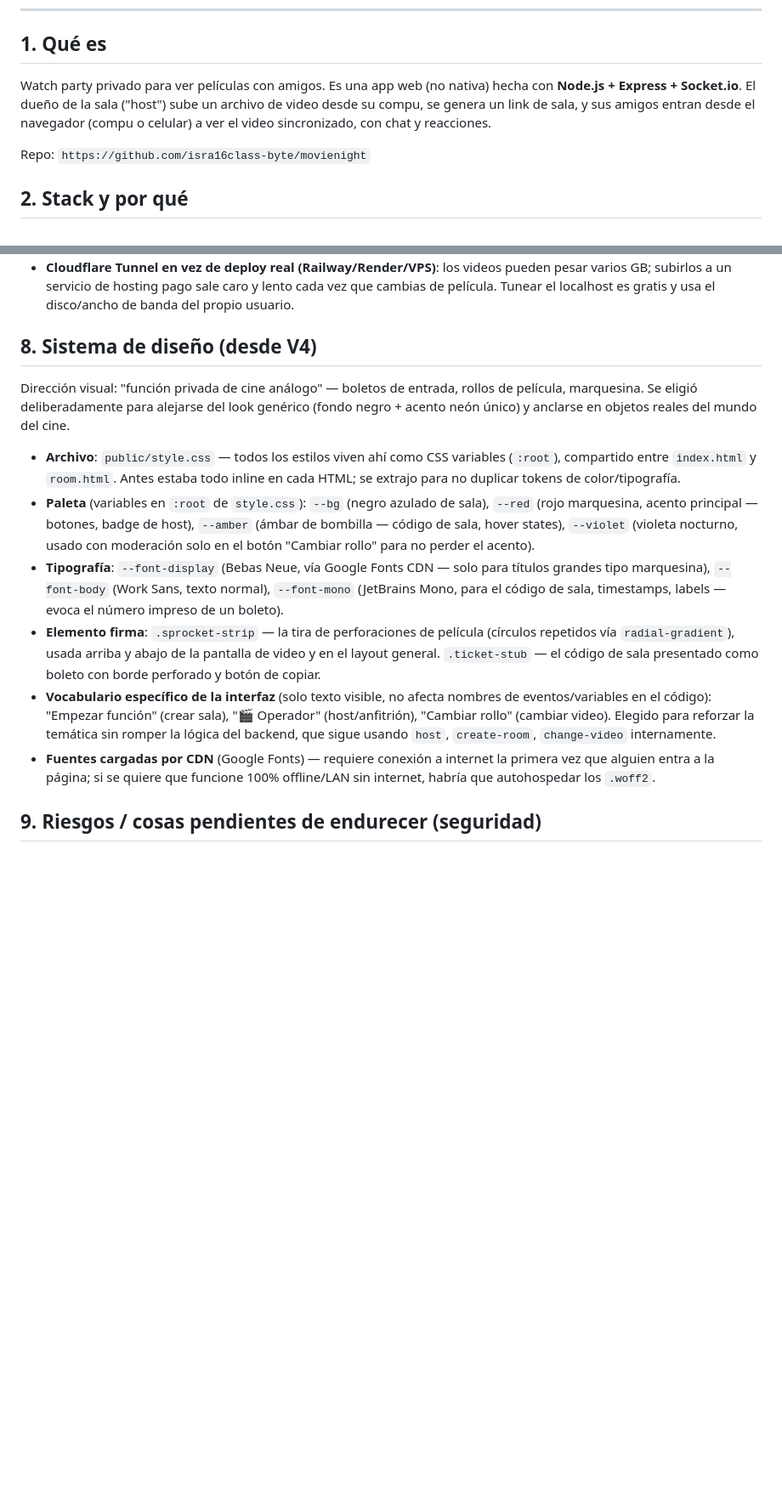
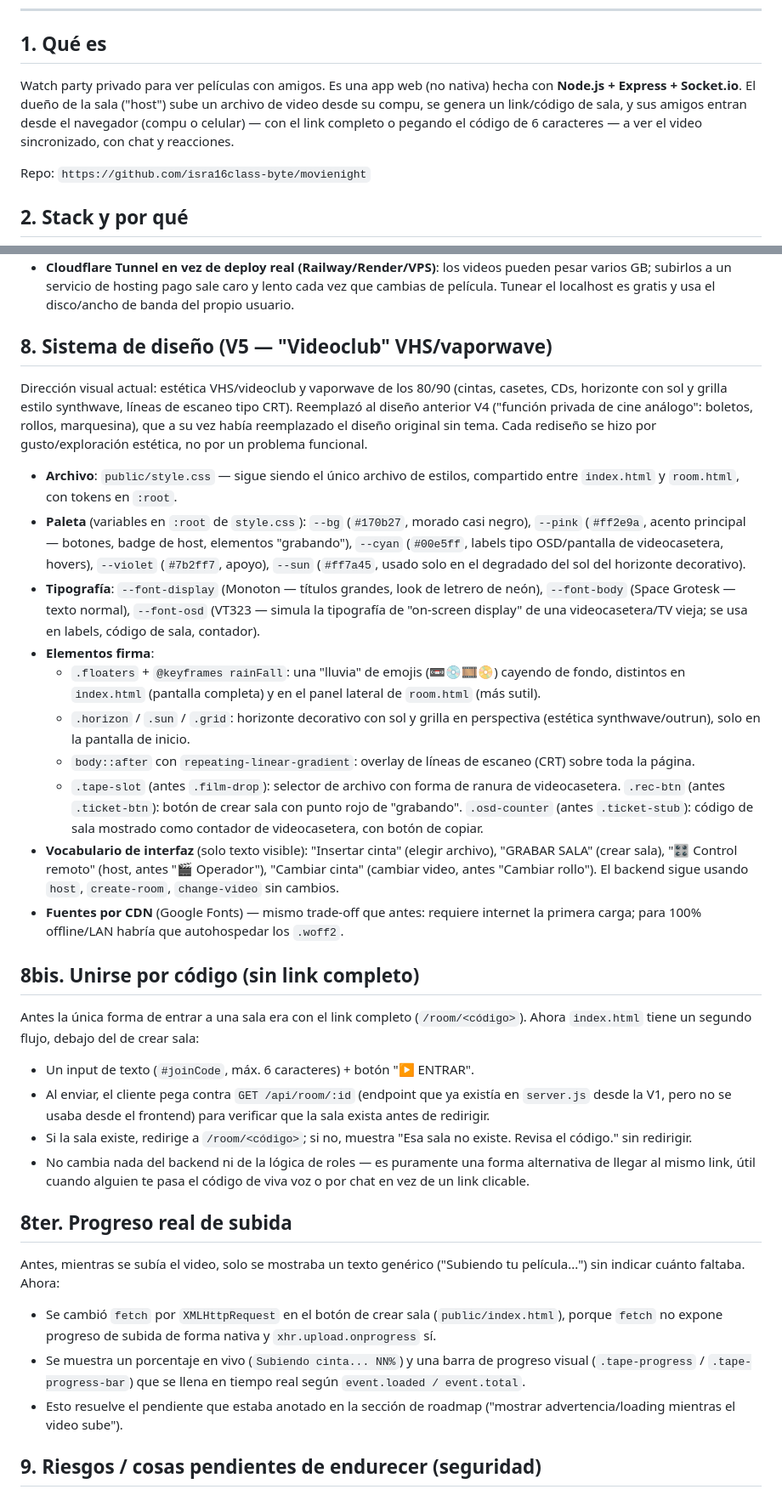
Before and after one commit to isra16class-byte/movienight, a Markdown page: MEMORIA.md, 2 parts joined by grey strips. Shown at 85% size. GitHub-like rendering; blank space fills up the shorter version.

```diff
--- a/MEMORIA.md
+++ b/MEMORIA.md
@@ -8,7 +8,7 @@ Este archivo es un resumen de contexto para retomar el desarrollo en cualquier m
 
 ## 1. Qué es
 
-Watch party privado para ver películas con amigos. Es una app web (no nativa) hecha con **Node.js + Express + Socket.io**. El dueño de la sala ("host") sube un archivo de video desde su compu, se genera un link de sala, y sus amigos entran desde el navegador (compu o celular) a ver el video sincronizado, con chat y reacciones.
+Watch party privado para ver películas con amigos. Es una app web (no nativa) hecha con **Node.js + Express + Socket.io**. El dueño de la sala ("host") sube un archivo de video desde su compu, se genera un link/código de sala, y sus amigos entran desde el navegador (compu o celular) — con el link completo o pegando el código de 6 caracteres — a ver el video sincronizado, con chat y reacciones.
 
 Repo: `https://github.com/isra16class-byte/movienight`
 
@@ -86,16 +86,37 @@ En el cliente, hay una variable `ignoreSync` que evita loops infinitos: cuando e
 - **Video servido desde el propio servidor** (no WebRTC / P2P): se consideró pero se descartó por complejidad — sincronizar streams P2P de video pesado entre navegadores es mucho más difícil que simplemente servir el archivo por HTTP y sincronizar solo los eventos de control (play/pause/seek) por WebSocket. La contra es que el ancho de banda de subida del host limita cuántos amigos pueden ver fluido a la vez.
 - **Cloudflare Tunnel en vez de deploy real (Railway/Render/VPS)**: los videos pueden pesar varios GB; subirlos a un servicio de hosting pago sale caro y lento cada vez que cambias de película. Tunear el localhost es gratis y usa el disco/ancho de banda del propio usuario.
 
-## 8. Sistema de diseño (desde V4)
+## 8. Sistema de diseño (V5 — "Videoclub" VHS/vaporwave)
 
-Dirección visual: "función privada de cine análogo" — boletos de entrada, rollos de película, marquesina. Se eligió deliberadamente para alejarse del look genérico (fondo negro + acento neón único) y anclarse en objetos reales del mundo del cine.
+Dirección visual actual: estética VHS/videoclub y vaporwave de los 80/90 (cintas, casetes, CDs, horizonte con sol y grilla estilo synthwave, líneas de escaneo tipo CRT). Reemplazó al diseño anterior V4 ("función privada de cine análogo": boletos, rollos, marquesina), que a su vez había reemplazado el diseño original sin tema. Cada rediseño se hizo por gusto/exploración estética, no por un problema funcional.
 
-- **Archivo**: `public/style.css` — todos los estilos viven ahí como CSS variables (`:root`), compartido entre `index.html` y `room.html`. Antes estaba todo inline en cada HTML; se extrajo para no duplicar tokens de color/tipografía.
-- **Paleta** (variables en `:root` de `style.css`): `--bg` (negro azulado de sala), `--red` (rojo marquesina, acento principal — botones, badge de host), `--amber` (ámbar de bombilla — código de sala, hover states), `--violet` (violeta nocturno, usado con moderación solo en el botón "Cambiar rollo" para no perder el acento).
-- **Tipografía**: `--font-display` (Bebas Neue, vía Google Fonts CDN — solo para títulos grandes tipo marquesina), `--font-body` (Work Sans, texto normal), `--font-mono` (JetBrains Mono, para el código de sala, timestamps, labels — evoca el número impreso de un boleto).
-- **Elemento firma**: `.sprocket-strip` — la tira de perforaciones de película (círculos repetidos vía `radial-gradient`), usada arriba y abajo de la pantalla de video y en el layout general. `.ticket-stub` — el código de sala presentado como boleto con borde perforado y botón de copiar.
-- **Vocabulario específico de la interfaz** (solo texto visible, no afecta nombres de eventos/variables en el código): "Empezar función" (crear sala), "🎬 Operador" (host/anfitrión), "Cambiar rollo" (cambiar video). Elegido para reforzar la temática sin romper la lógica del backend, que sigue usando `host`, `create-room`, `change-video` internamente.
-- **Fuentes cargadas por CDN** (Google Fonts) — requiere conexión a internet la primera vez que alguien entra a la página; si se quiere que funcione 100% offline/LAN sin internet, habría que autohospedar los `.woff2`.
+- **Archivo**: `public/style.css` — sigue siendo el único archivo de estilos, compartido entre `index.html` y `room.html`, con tokens en `:root`.
+- **Paleta** (variables en `:root` de `style.css`): `--bg` (`#170b27`, morado casi negro), `--pink` (`#ff2e9a`, acento principal — botones, badge de host, elementos "grabando"), `--cyan` (`#00e5ff`, labels tipo OSD/pantalla de videocasetera, hovers), `--violet` (`#7b2ff7`, apoyo), `--sun` (`#ff7a45`, usado solo en el degradado del sol del horizonte decorativo).
+- **Tipografía**: `--font-display` (Monoton — títulos grandes, look de letrero de neón), `--font-body` (Space Grotesk — texto normal), `--font-osd` (VT323 — simula la tipografía de "on-screen display" de una videocasetera/TV vieja; se usa en labels, código de sala, contador).
+- **Elementos firma**:
+  - `.floaters` + `@keyframes rainFall`: una "lluvia" de emojis (📼💿🎞️📀) cayendo de fondo, distintos en `index.html` (pantalla completa) y en el panel lateral de `room.html` (más sutil).
+  - `.horizon` / `.sun` / `.grid`: horizonte decorativo con sol y grilla en perspectiva (estética synthwave/outrun), solo en la pantalla de inicio.
+  - `body::after` con `repeating-linear-gradient`: overlay de líneas de escaneo (CRT) sobre toda la página.
+  - `.tape-slot` (antes `.film-drop`): selector de archivo con forma de ranura de videocasetera. `.rec-btn` (antes `.ticket-btn`): botón de crear sala con punto rojo de "grabando". `.osd-counter` (antes `.ticket-stub`): código de sala mostrado como contador de videocasetera, con botón de copiar.
+- **Vocabulario de interfaz** (solo texto visible): "Insertar cinta" (elegir archivo), "GRABAR SALA" (crear sala), "🎛 Control remoto" (host, antes "🎬 Operador"), "Cambiar cinta" (cambiar video, antes "Cambiar rollo"). El backend sigue usando `host`, `create-room`, `change-video` sin cambios.
+- **Fuentes por CDN** (Google Fonts) — mismo trade-off que antes: requiere internet la primera carga; para 100% offline/LAN habría que autohospedar los `.woff2`.
+
+## 8bis. Unirse por código (sin link completo)
+
+Antes la única forma de entrar a una sala era con el link completo (`/room/<código>`). Ahora `index.html` tiene un segundo flujo, debajo del de crear sala:
+
+- Un input de texto (`#joinCode`, máx. 6 caracteres) + botón "▶ ENTRAR".
+- Al enviar, el cliente pega contra `GET /api/room/:id` (endpoint que ya existía en `server.js` desde la V1, pero no se usaba desde el frontend) para verificar que la sala exista antes de redirigir.
+- Si la sala existe, redirige a `/room/<código>`; si no, muestra "Esa sala no existe. Revisa el código." sin redirigir.
+- No cambia nada del backend ni de la lógica de roles — es puramente una forma alternativa de llegar al mismo link, útil cuando alguien te pasa el código de viva voz o por chat en vez de un link clicable.
+
+## 8ter. Progreso real de subida
+
+Antes, mientras se subía el video, solo se mostraba un texto genérico ("Subiendo tu película...") sin indicar cuánto faltaba. Ahora:
+
+- Se cambió `fetch` por `XMLHttpRequest` en el botón de crear sala (`public/index.html`), porque `fetch` no expone progreso de subida de forma nativa y `xhr.upload.onprogress` sí.
+- Se muestra un porcentaje en vivo (`Subiendo cinta... NN%`) y una barra de progreso visual (`.tape-progress` / `.tape-progress-bar`) que se llena en tiempo real según `event.loaded / event.total`.
+- Esto resuelve el pendiente que estaba anotado en la sección de roadmap ("mostrar advertencia/loading mientras el video sube").
 
 ## 9. Riesgos / cosas pendientes de endurecer (seguridad)
 
```
Also changed, not shown: other parts of MEMORIA.md (+1 -1 lines), CHANGELOG.md (+14 -0 lines).
